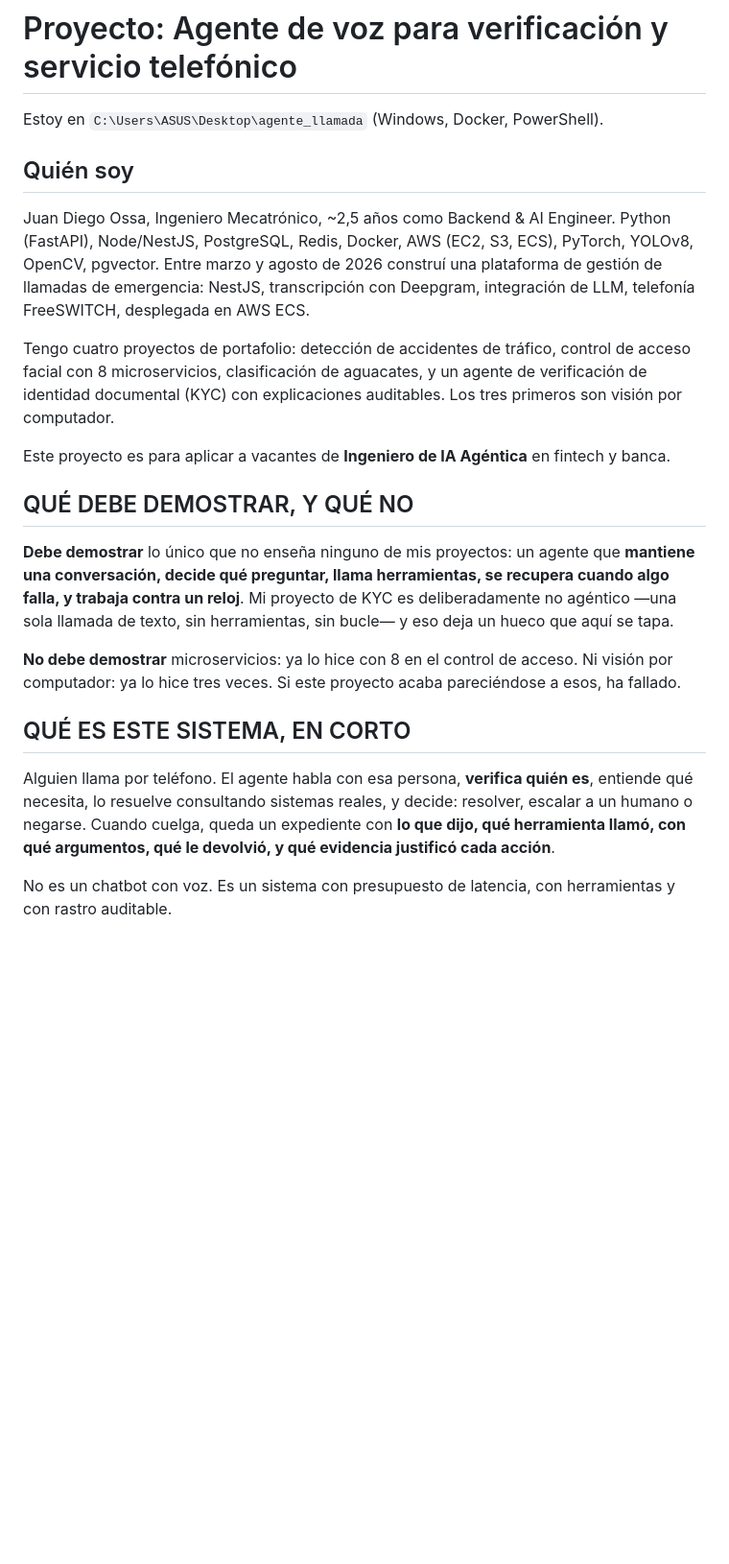
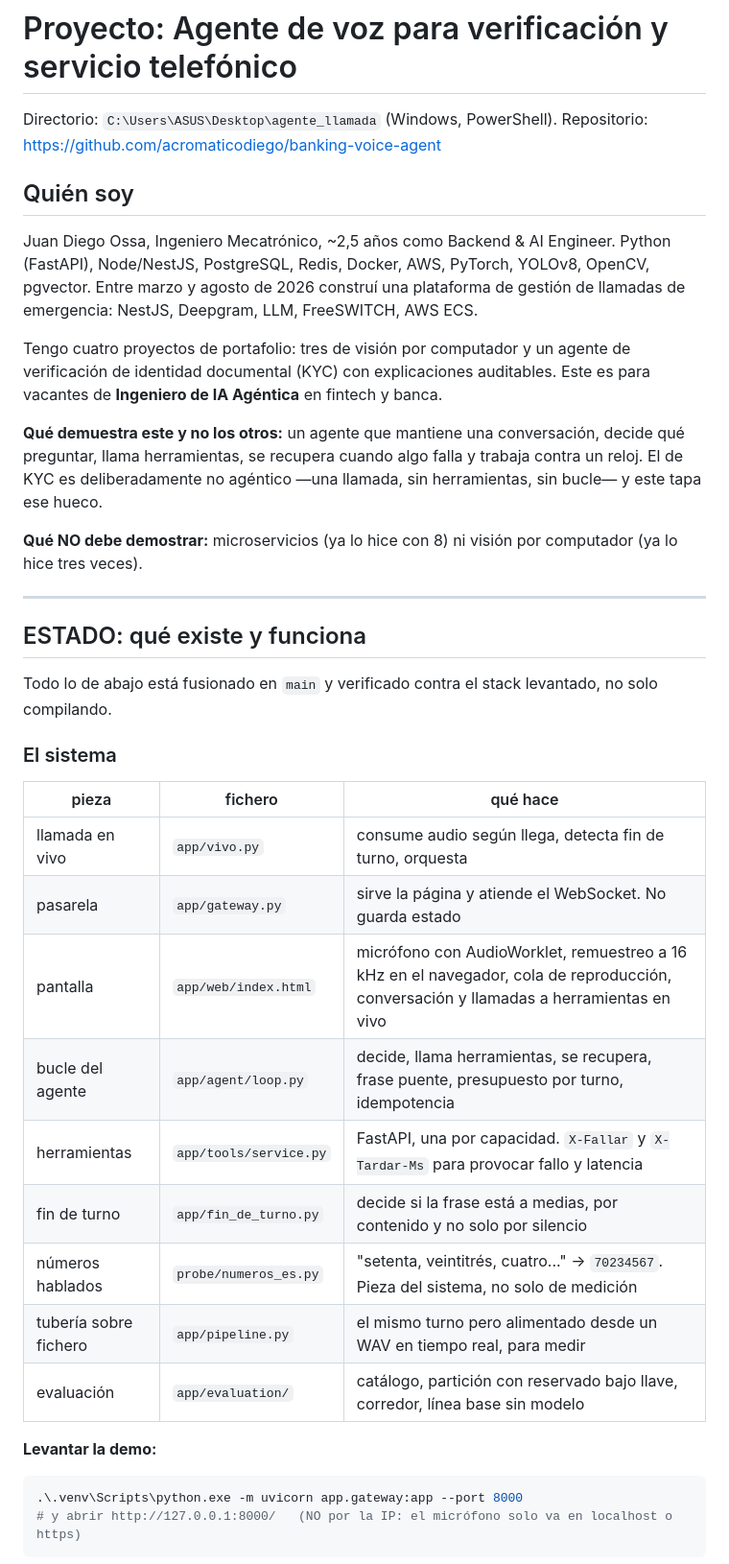
Before and after one commit to acromaticodiego/banking-voice-agent, a Markdown page: CLAUDE.md, the part around one of its changes. Shown at 96% size. GitHub-like rendering; blank space fills up the shorter version.

````diff
--- a/CLAUDE.md
+++ b/CLAUDE.md
@@ -1,42 +1,51 @@
 # Proyecto: Agente de voz para verificación y servicio telefónico
 
-Estoy en `C:\Users\ASUS\Desktop\agente_llamada` (Windows, Docker, PowerShell).
+Directorio: `C:\Users\ASUS\Desktop\agente_llamada` (Windows, PowerShell).
+Repositorio: https://github.com/acromaticodiego/banking-voice-agent
 
 ## Quién soy
 
 Juan Diego Ossa, Ingeniero Mecatrónico, ~2,5 años como Backend & AI Engineer.
-Python (FastAPI), Node/NestJS, PostgreSQL, Redis, Docker, AWS (EC2, S3, ECS),
-PyTorch, YOLOv8, OpenCV, pgvector. Entre marzo y agosto de 2026 construí una
-plataforma de gestión de llamadas de emergencia: NestJS, transcripción con
-Deepgram, integración de LLM, telefonía FreeSWITCH, desplegada en AWS ECS.
+Python (FastAPI), Node/NestJS, PostgreSQL, Redis, Docker, AWS, PyTorch, YOLOv8,
+OpenCV, pgvector. Entre marzo y agosto de 2026 construí una plataforma de
+gestión de llamadas de emergencia: NestJS, Deepgram, LLM, FreeSWITCH, AWS ECS.
 
-Tengo cuatro proyectos de portafolio: detección de accidentes de tráfico,
-control de acceso facial con 8 microservicios, clasificación de aguacates, y
-un agente de verificación de identidad documental (KYC) con explicaciones
-auditables. Los tres primeros son visión por computador.
+Tengo cuatro proyectos de portafolio: tres de visión por computador y un agente
+de verificación de identidad documental (KYC) con explicaciones auditables.
+Este es para vacantes de **Ingeniero de IA Agéntica** en fintech y banca.
 
-Este proyecto es para aplicar a vacantes de **Ingeniero de IA Agéntica** en
-fintech y banca.
+**Qué demuestra este y no los otros:** un agente que mantiene una conversación,
+decide qué preguntar, llama herramientas, se recupera cuando algo falla y
+trabaja contra un reloj. El de KYC es deliberadamente no agéntico —una llamada,
+sin herramientas, sin bucle— y este tapa ese hueco.
 
-## QUÉ DEBE DEMOSTRAR, Y QUÉ NO
+**Qué NO debe demostrar:** microservicios (ya lo hice con 8) ni visión por
+computador (ya lo hice tres veces).
 
-**Debe demostrar** lo único que no enseña ninguno de mis proyectos: un agente
-que **mantiene una conversación, decide qué preguntar, llama herramientas, se
-recupera cuando algo falla, y trabaja contra un reloj**. Mi proyecto de KYC es
-deliberadamente no agéntico —una sola llamada de texto, sin herramientas, sin
-bucle— y eso deja un hueco que aquí se tapa.
+---
 
-**No debe demostrar** microservicios: ya lo hice con 8 en el control de acceso.
-Ni visión por computador: ya lo hice tres veces. Si este proyecto acaba
-pareciéndose a esos, ha fallado.
+## ESTADO: qué existe y funciona
 
-## QUÉ ES ESTE SISTEMA, EN CORTO
+Todo lo de abajo está fusionado en `main` y verificado contra el stack
+levantado, no solo compilando.
 
-Alguien llama por teléfono. El agente habla con esa persona, **verifica quién
-es**, entiende qué necesita, lo resuelve consultando sistemas reales, y decide:
-resolver, escalar a un humano o negarse. Cuando cuelga, queda un expediente con
-**lo que dijo, qué herramienta llamó, con qué argumentos, qué le devolvió, y
-qué evidencia justificó cada acción**.
+### El sistema
 
-No es un chatbot con voz. Es un sistema con presupuesto de latencia, con
-herramientas y con rastro auditable.
+| pieza | fichero | qué hace |
+|---|---|---|
+| llamada en vivo | `app/vivo.py` | consume audio según llega, detecta fin de turno, orquesta |
+| pasarela | `app/gateway.py` | sirve la página y atiende el WebSocket. No guarda estado |
+| pantalla | `app/web/index.html` | micrófono con AudioWorklet, remuestreo a 16 kHz en el navegador, cola de reproducción, conversación y llamadas a herramientas en vivo |
+| bucle del agente | `app/agent/loop.py` | decide, llama herramientas, se recupera, frase puente, presupuesto por turno, idempotencia |
+| herramientas | `app/tools/service.py` | FastAPI, una por capacidad. `X-Fallar` y `X-Tardar-Ms` para provocar fallo y latencia |
+| fin de turno | `app/fin_de_turno.py` | decide si la frase está a medias, por contenido y no solo por silencio |
+| números hablados | `probe/numeros_es.py` | "setenta, veintitrés, cuatro..." → `70234567`. Pieza del sistema, no solo de medición |
+| tubería sobre fichero | `app/pipeline.py` | el mismo turno pero alimentado desde un WAV en tiempo real, para medir |
+| evaluación | `app/evaluation/` | catálogo, partición con reservado bajo llave, corredor, línea base sin modelo |
+
+**Levantar la demo:**
+```powershell
+.\.venv\Scripts\python.exe -m uvicorn app.gateway:app --port 8000
+# y abrir http://127.0.0.1:8000/   (NO por la IP: el micrófono solo va en localhost o https)
+```
+
````
Also changed, not shown: other parts of CLAUDE.md (+209 -156 lines).
